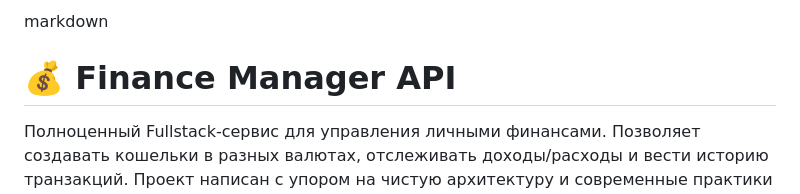
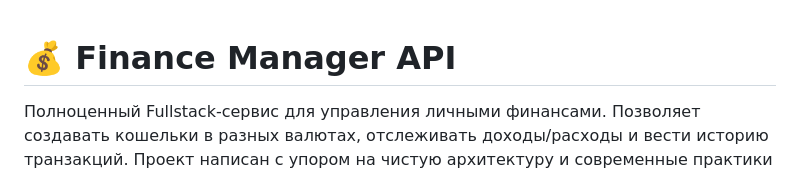
Before and after one commit to Pizhonnn/finance-manager-api, a Markdown page: README.md, the part around the change. Rendered like a GitHub page.

```diff
--- a/README.md
+++ b/README.md
@@ -1,4 +1,3 @@
-markdown
 # 💰 Finance Manager API
 
 Полноценный Fullstack-сервис для управления личными финансами.
```
